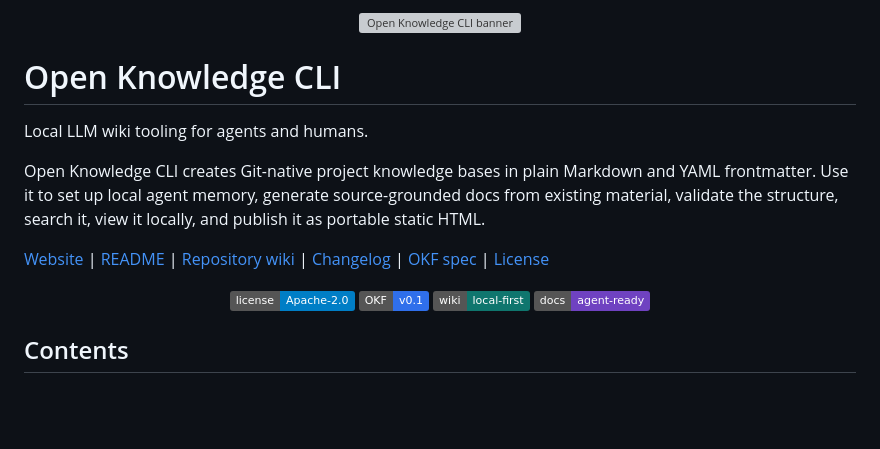
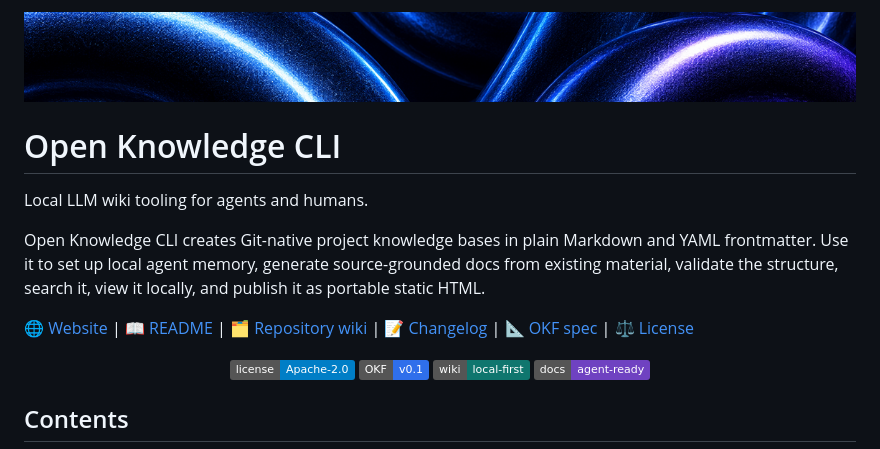
Before and after one commit to openknowledge-sh/openknowledge, a Markdown page: README.md, the part around the change. Rendered like a GitHub page; pictures changed too: docs/assets/openknowledge-readme-banner-wide.png (added); badges without logos; blank space fills up the shorter version; grey boxes are pictures that could not be loaded.

```diff
--- a/README.md
+++ b/README.md
@@ -1,5 +1,5 @@
 <p align="center">
-  <img src="docs/assets/openknowledge-readme-banner.png" alt="Open Knowledge CLI banner">
+  <img src="docs/assets/openknowledge-readme-banner-wide.png" alt="Open Knowledge CLI banner" width="1160" height="125">
 </p>
 
 # Open Knowledge CLI
@@ -11,9 +11,9 @@ and YAML frontmatter. Use it to set up local agent memory, generate
 source-grounded docs from existing material, validate the structure, search it,
 view it locally, and publish it as portable static HTML.
 
-[Website](https://openknowledge.sh) | [README](README.md) |
-[Repository wiki](Wiki/index.md) | [Changelog](Wiki/changelog/cli.md) |
-[OKF spec][okf-spec] | [License](LICENSE)
+[🌐 Website](https://openknowledge.sh) | [📖 README](README.md) |
+[🗂️ Repository wiki](Wiki/index.md) | [📝 Changelog](Wiki/changelog/cli.md) |
+[📐 OKF spec][okf-spec] | [⚖️ License](LICENSE)
 
 <p align="center">
   <a href="LICENSE"><img alt="License: Apache-2.0" src="https://img.shields.io/badge/license-Apache--2.0-blue"></a>
```
Also changed, not shown: Wiki/changelog/cli.md (+11 -0 lines), 4 other files.
